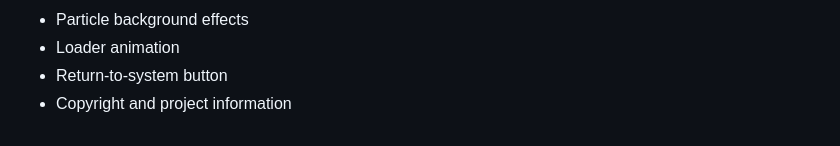
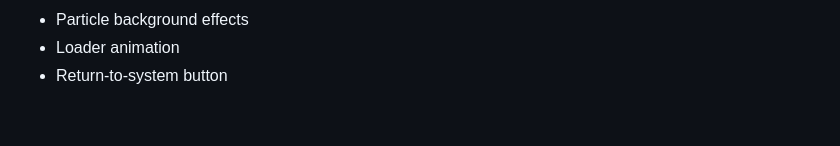
Before and after one commit to MidnightHawkEye/Website-Dario, a Markdown page: CHANGELOG.md, the part around the change. Rendered like a GitHub page.

```diff
--- a/CHANGELOG.md
+++ b/CHANGELOG.md
@@ -76,4 +76,3 @@ All notable changes to DARIO.exe are documented in this file.
 - Particle background effects
 - Loader animation
 - Return-to-system button
-- Copyright and project information
```
Also changed, not shown: README.md (+48 -2 lines), assets/screenshots/dario-exe-mobile.jpg, 5 other files.
